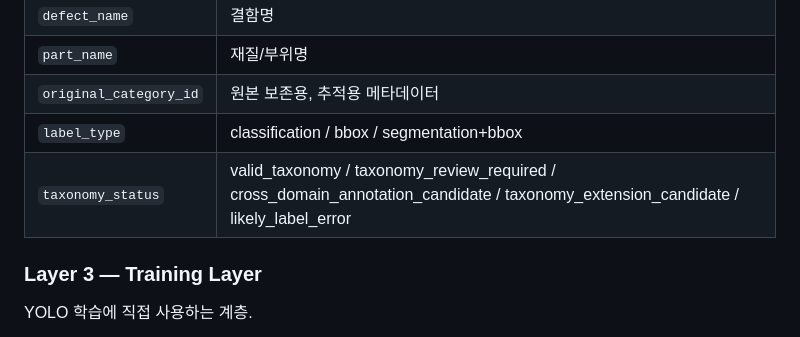
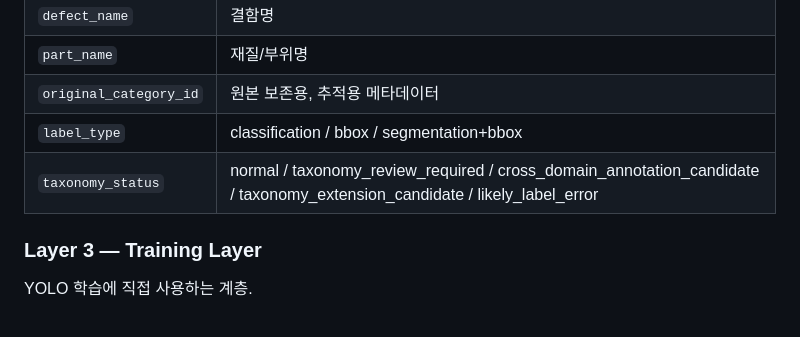
Before and after one commit to zldnlto/SIREN, a Markdown page: .claude/agents/ontology-expert.md, the part around the change. Rendered like a GitHub page.

```diff
--- a/.claude/agents/ontology-expert.md
+++ b/.claude/agents/ontology-expert.md
@@ -45,7 +45,7 @@ description: |
 | `part_name`            | 재질/부위명                                                                                                                       |
 | `original_category_id` | 원본 보존용, 추적용 메타데이터                                                                                                    |
 | `label_type`           | classification / bbox / segmentation+bbox                                                                                         |
-| `taxonomy_status`      | valid_taxonomy / taxonomy_review_required / cross_domain_annotation_candidate / taxonomy_extension_candidate / likely_label_error |
+| `taxonomy_status`      | normal / taxonomy_review_required / cross_domain_annotation_candidate / taxonomy_extension_candidate / likely_label_error |
 
 ### Layer 3 — Training Layer
 
```
Also changed, not shown: docs/VISION_COLAB_GUIDELINE.md (+3 -2 lines), docs/VISION_TRAINING_RULES.md (+1 -1 lines).
